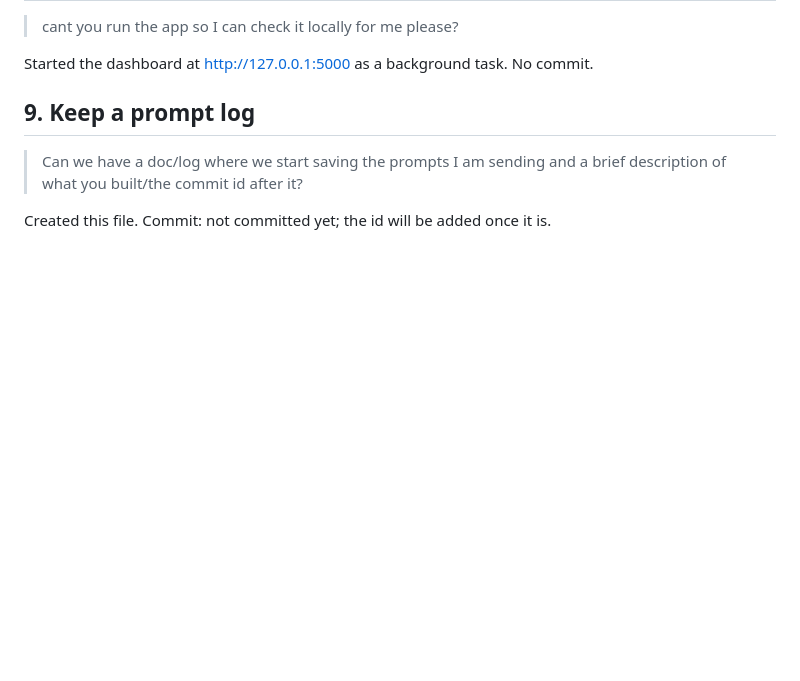
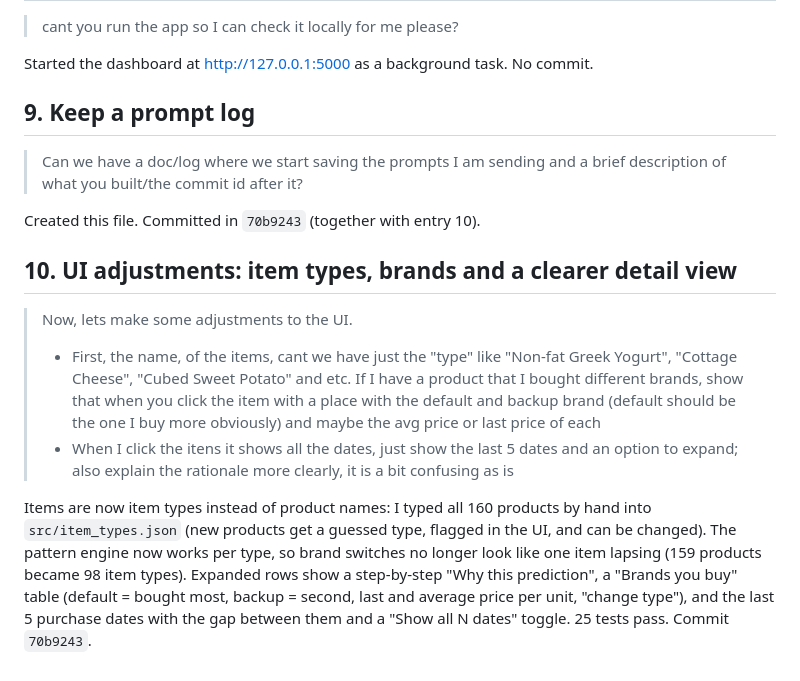
Before and after one commit to t564-projects/w2-make-life-easier, a Markdown page: PROMPT-LOG.md, the part around the change. Drawn GitHub-style; blank space fills up the shorter version.

Commit message:
Update prompt log

```diff
--- a/PROMPT-LOG.md
+++ b/PROMPT-LOG.md
@@ -57,4 +57,12 @@ Started the dashboard at http://127.0.0.1:5000 as a background task. No commit.
 
 > Can we have a doc/log where we start saving the prompts I am sending and a brief description of what you built/the commit id after it?
 
-Created this file. Commit: not committed yet; the id will be added once it is.
+Created this file. Committed in `70b9243` (together with entry 10).
+
+## 10. UI adjustments: item types, brands and a clearer detail view
+
+> Now, lets make some adjustments to the UI.
+> - First, the name, of the items, cant we have just the "type" like "Non-fat Greek Yogurt", "Cottage Cheese", "Cubed Sweet Potato" and etc. If I have a product that I bought different brands, show that when you click the item with a place with the default and backup brand (default should be the one I buy more obviously) and maybe the avg price or last price of each
+> - When I click the itens it shows all the dates, just show the last 5 dates and an option to expand; also explain the rationale more clearly, it is a bit confusing as is
+
+Items are now item types instead of product names: I typed all 160 products by hand into `src/item_types.json` (new products get a guessed type, flagged in the UI, and can be changed). The pattern engine now works per type, so brand switches no longer look like one item lapsing (159 products became 98 item types). Expanded rows show a step-by-step "Why this prediction", a "Brands you buy" table (default = bought most, backup = second, last and average price per unit, "change type"), and the last 5 purchase dates with the gap between them and a "Show all N dates" toggle. 25 tests pass. Commit `70b9243`.
```
